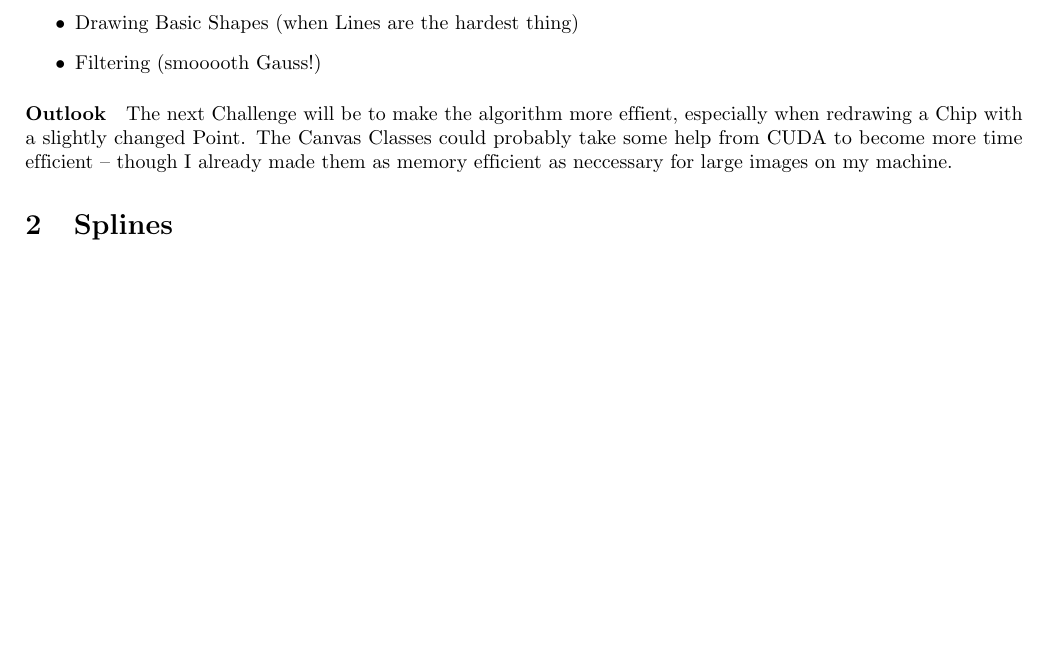
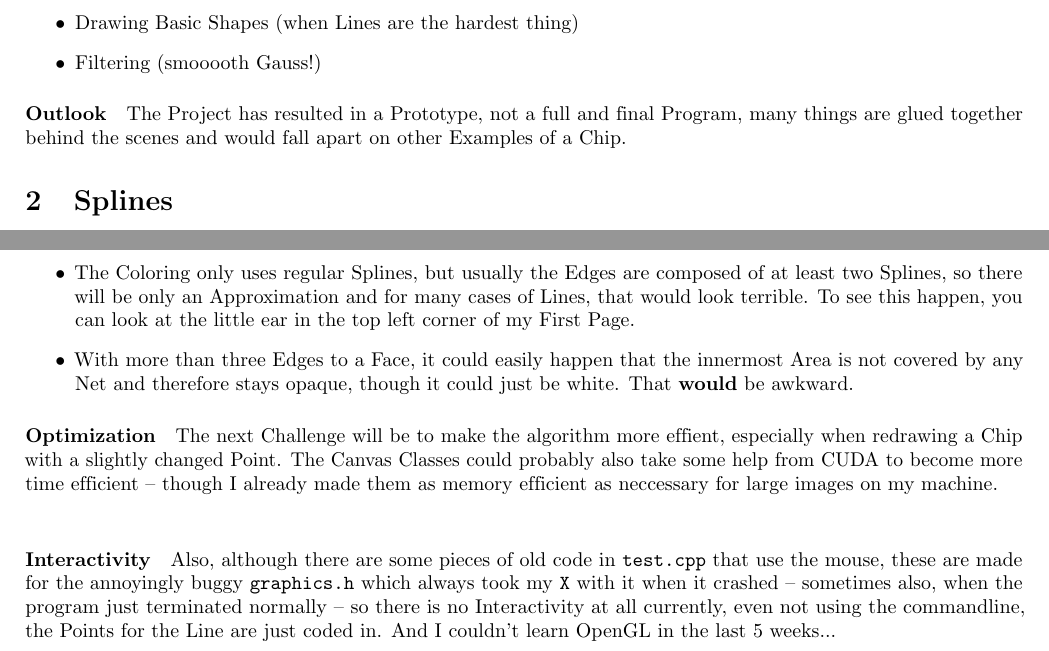
Before and after one commit to alamius/ViHartsFlippyChips, a LaTeX document (theory/ToVHFX.tex): part of page 2 of 6 before the commit and two parts of pages 2 and 7 of 7 after it, the two joined at a grey line, cut so that both start at the same text, the shorter picture padded with empty space. Compiled offline with pdfLaTeX.

Commit message:
moving outlook into new section at the end and only putting a small sentence on the overview

```diff
--- a/theory/ToVHFX.tex
+++ b/theory/ToVHFX.tex
@@ -117,8 +117,7 @@
         \item Filtering (smooooth Gauss!)
     \end{itemize}
 \paragraph{Outlook}
-    The next Challenge will be to make the algorithm more effient, especially when redrawing a Chip with a slightly changed Point.
-    The Canvas Classes could probably take some help from CUDA to become more time efficient – though I already made them as memory efficient as neccessary for large images on my machine.
+    The Project has resulted in a Prototype, not a full and final Program, many things are glued together behind the scenes and would fall apart on other Examples of a Chip.
 \section{Splines}
     \input{splines_basic.tex}
     \if\behindIncludes1
@@ -132,3 +135,12 @@
+        \item The Outer Face is detected with a diagonal, but that could also miss the Chip completely.
+        \item The Coloring only uses regular Splines, but usually the Edges are composed of at least two Splines, so there will be only an Approximation and for many cases of Lines, that would look terrible. To see this happen, you can look at the little ear in the top left corner of my First Page.
+        \item With more than three Edges to a Face, it could easily happen that the innermost Area is not covered by any Net and therefore stays opaque, though it could just be white. That {\bf would} be awkward.
+    \end{itemize}
+\paragraph{Optimization}
+    The next Challenge will be to make the algorithm more effient, especially when redrawing a Chip with a slightly changed Point.
+    The Canvas Classes could probably also take some help from CUDA to become more time efficient – though I already made them as memory efficient as neccessary for large images on my machine. \newline
+\paragraph{Interactivity}
+    Also, although there are some pieces of old code in {\tt test.cpp} that use the mouse, these are made for the annoyingly buggy {\tt graphics.h} which always took my {\tt X} with it when it crashed – sometimes also, when the program just terminated normally – so there is no Interactivity at all currently, even not using the commandline, the Points for the Line are just coded in. And I couldn't learn OpenGL in the last 5 weeks...
 % \newpage
 % \if\behindIncludes1\input{spline_intersection_linear.tex}\fi
 \end{document}
```
Also changed, not shown: theory/ToVHFX.tex (4 more changed lines).
